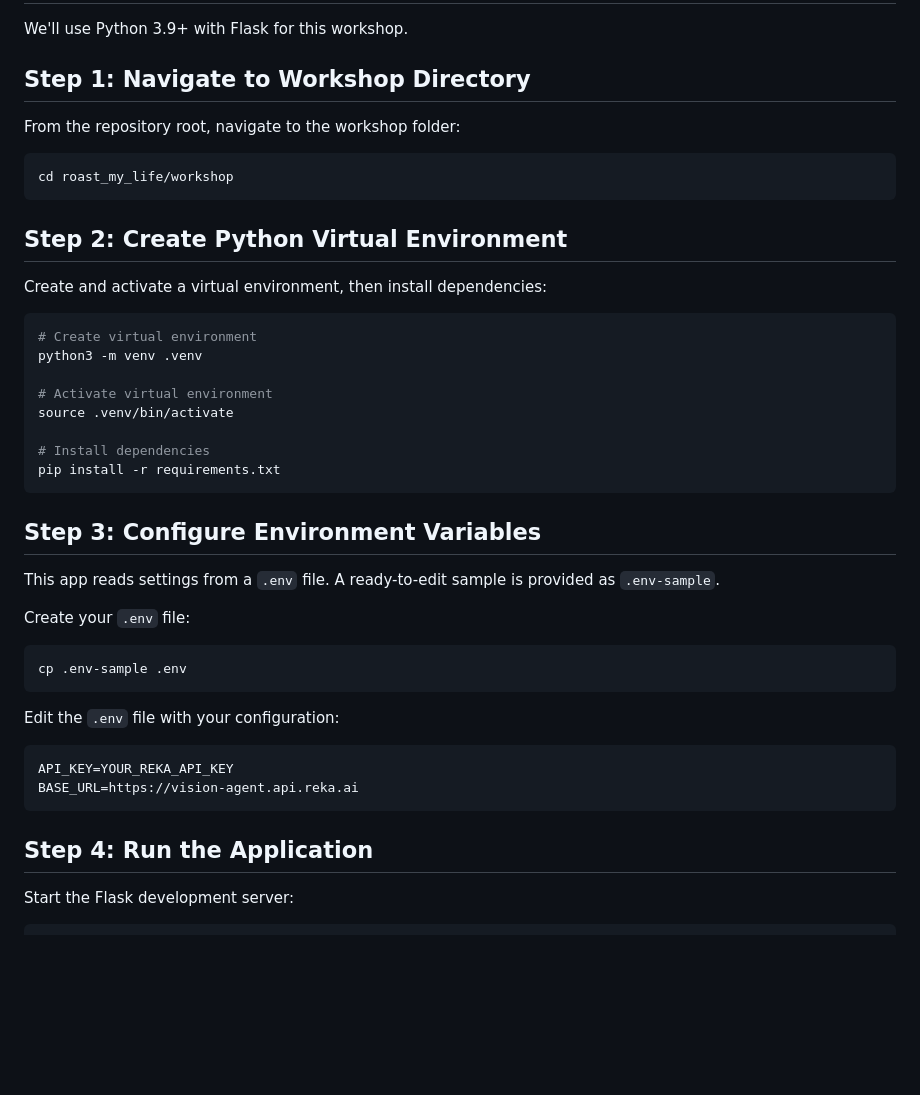
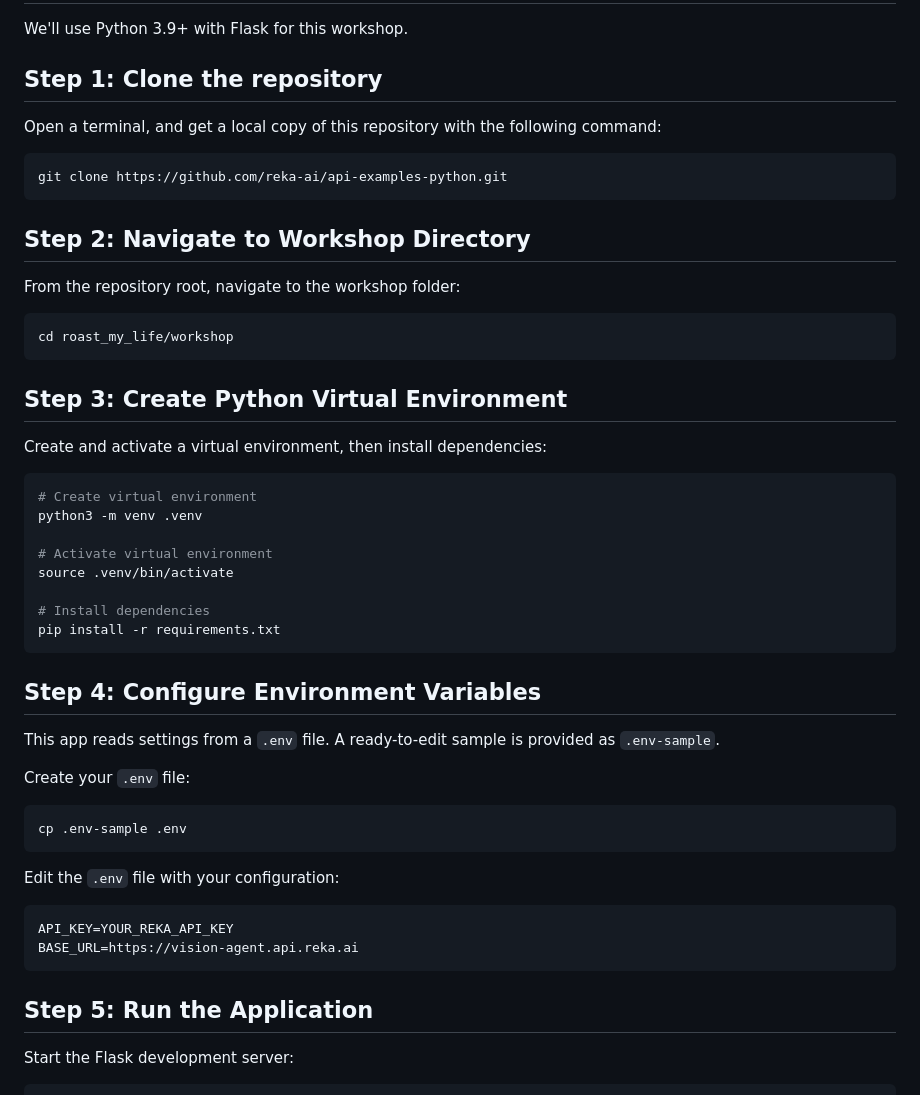
Before and after one commit to reka-ai/api-examples-python, a Markdown page: roast_my_life/workshop/README.md, the part around the change. Drawn GitHub-style; blank space fills up the shorter version.

Commit message:
Update README steps for workshop setup
Add a new step 1 to clone the repo

````diff
--- a/roast_my_life/workshop/README.md
+++ b/roast_my_life/workshop/README.md
@@ -63,7 +63,15 @@ The API uses secure authentication with API keys passed in the `X-Api-Key` heade
 
 We'll use Python 3.9+ with Flask for this workshop.
 
-## Step 1: Navigate to Workshop Directory
+## Step 1: Clone the repository
+
+Open a terminal, and get a local copy of this repository with the following command:
+
+   ```bash
+   git clone https://github.com/reka-ai/api-examples-python.git
+   ```
+
+## Step 2: Navigate to Workshop Directory
 
 From the repository root, navigate to the workshop folder:
 
@@ -71,7 +79,7 @@ From the repository root, navigate to the workshop folder:
 cd roast_my_life/workshop
 ```
 
-## Step 2: Create Python Virtual Environment
+## Step 3: Create Python Virtual Environment
 
 Create and activate a virtual environment, then install dependencies:
 
@@ -86,7 +94,7 @@ source .venv/bin/activate
 pip install -r requirements.txt
 ```
 
-## Step 3: Configure Environment Variables
+## Step 4: Configure Environment Variables
 
 This app reads settings from a `.env` file. A ready-to-edit sample is provided as `.env-sample`.
 
@@ -103,7 +111,7 @@ API_KEY=YOUR_REKA_API_KEY
 BASE_URL=https://vision-agent.api.reka.ai
 ```
 
-## Step 4: Run the Application
+## Step 5: Run the Application
 
 Start the Flask development server:
 
````
